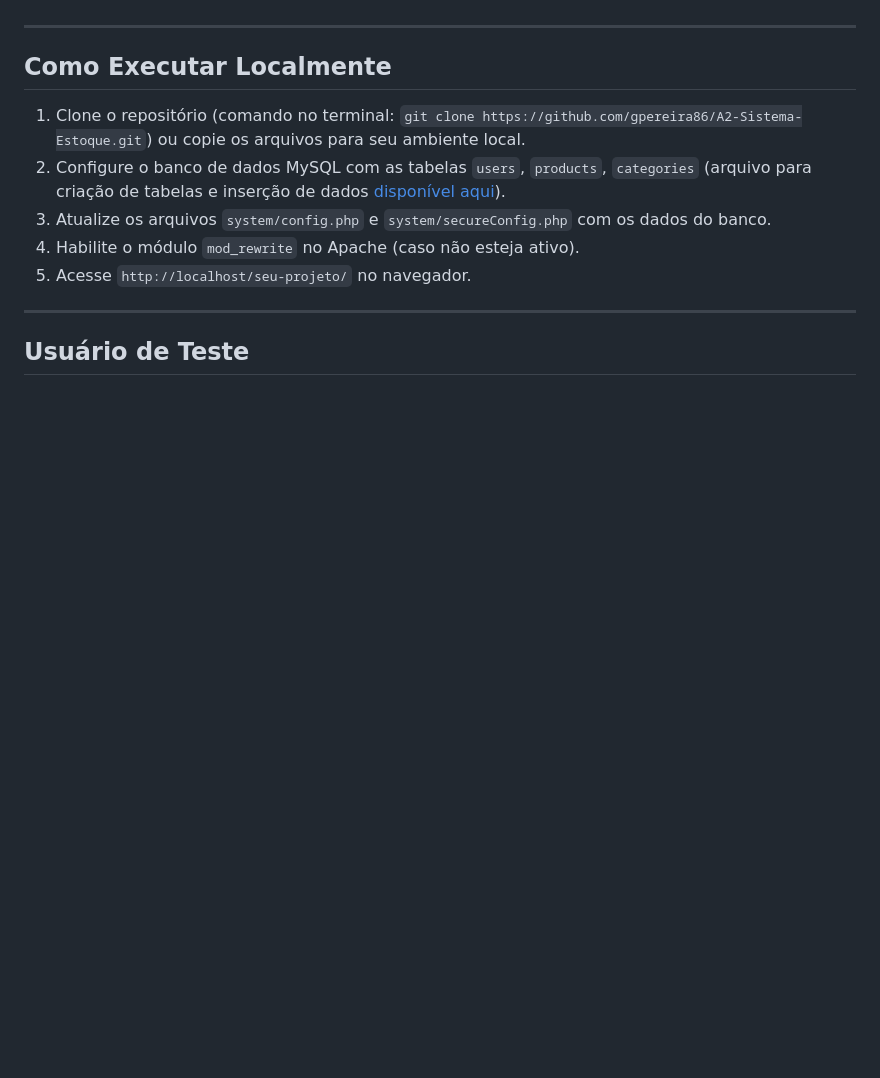
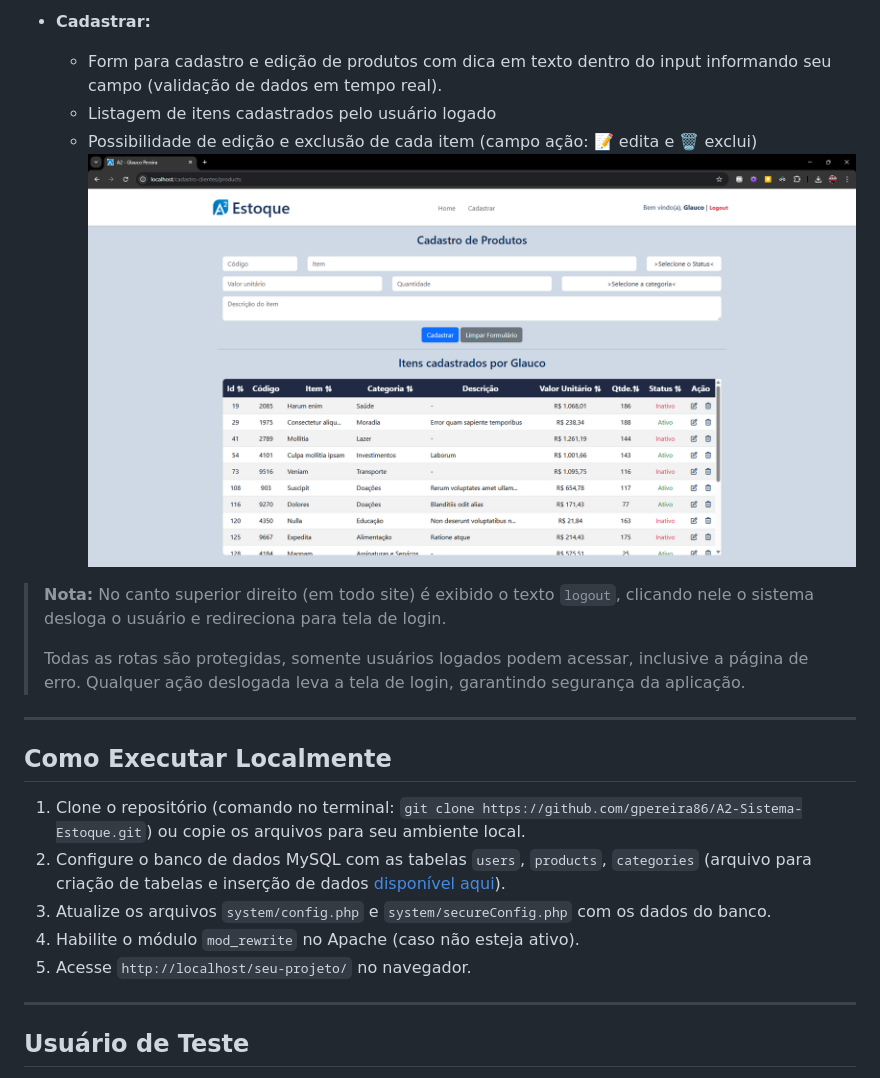
Before and after one commit to gpereira86/A2-Sistema-Estoque, a Markdown page: README.md, the part around one of its changes. Drawn GitHub-style; pictures changed too: documentation/img_telas/img_2.png (added); blank space fills up the shorter version.

```diff
--- a/README.md
+++ b/README.md
@@ -8,3 +25,12 @@ Deploy: https://estoque.glaucopereira.com
+* **Cadastrar:**
+  - Form para cadastro e edição de produtos com dica em texto dentro do input informando seu campo (validação de dados em tempo real).
+  - Listagem de itens cadastrados pelo usuário logado
+  - Possibilidade de edição e exclusão de cada item (campo ação: 📝 edita e 🗑️ exclui)
+![img_2.png](documentation/img_telas/img_2.png)
+
+>**Nota:** No canto superior direito (em todo site) é exibido o texto `logout`, clicando nele o sistema desloga o usuário e redireciona para tela de login.
+>
+> Todas as rotas são protegidas, somente usuários logados podem acessar, inclusive a página de erro. Qualquer ação deslogada leva a tela de login, garantindo segurança da aplicação.
 
 ---
 
```
Also changed, not shown: other parts of README.md (+18 -1 lines), documentation/img_telas/img.png (added), documentation/img_telas/img_1.png (added), 2 other files.
